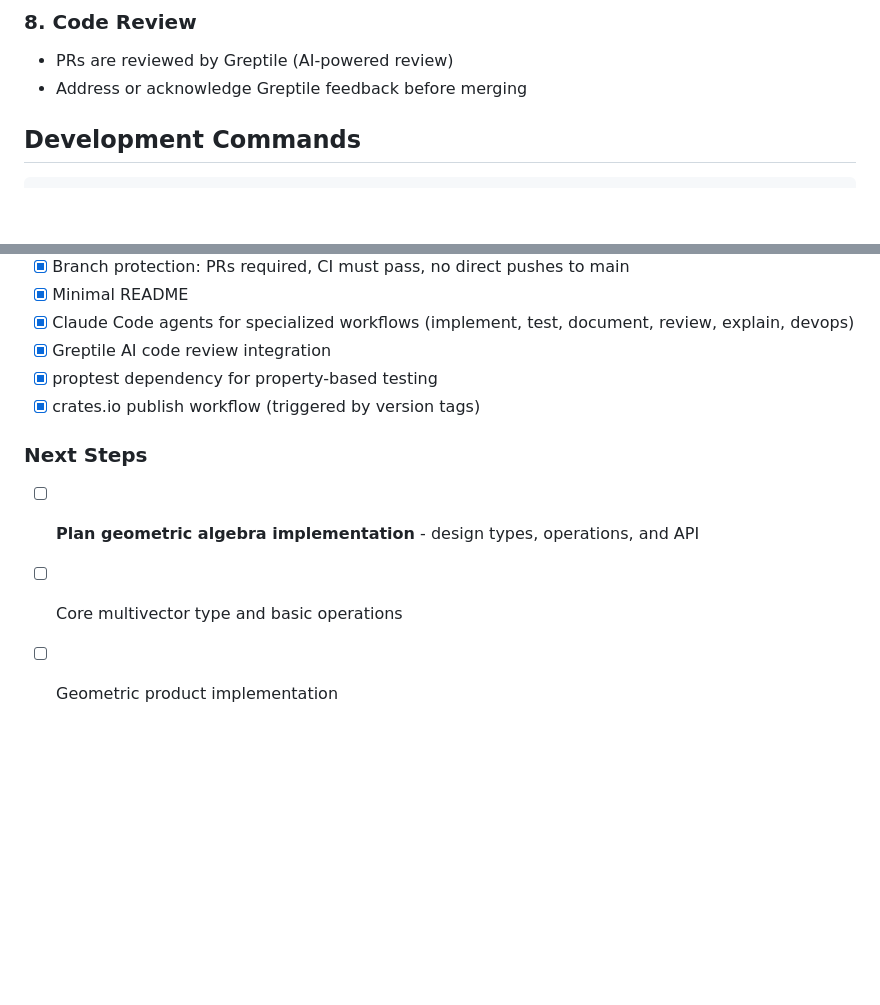
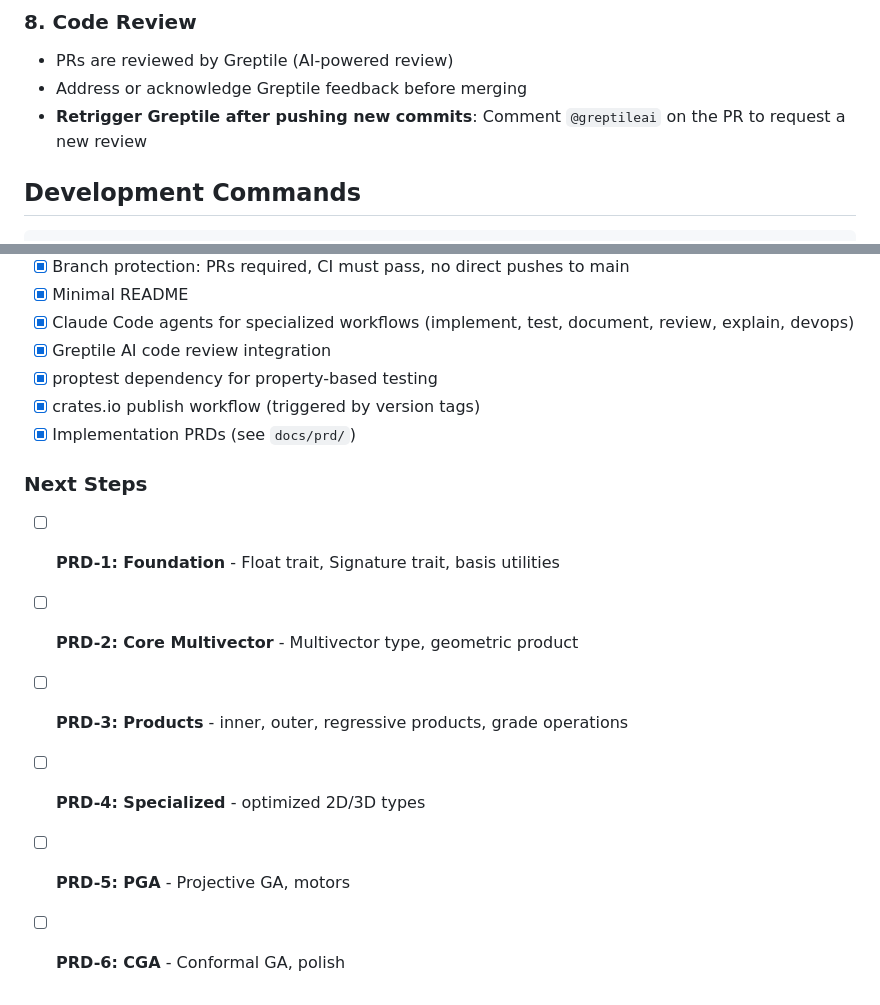
Before and after one commit to DevonMorris/clifford, a Markdown page: CLAUDE.md, 2 parts joined by grey strips. GitHub-like rendering; blank space fills up the shorter version.

Commit message:
docs: add Greptile retrigger note and update status (#10)
- Add note about commenting @greptileai to retrigger reviews
- Update status to reflect PRD completion
- Update next steps to reference PRD roadmap

Co-authored-by: Claude Opus 4.5 <noreply@anthropic.com>

```diff
--- a/CLAUDE.md
+++ b/CLAUDE.md
@@ -54,6 +54,7 @@ A Rust library for Geometric Algebra (Clifford Algebra).
 ### 8. Code Review
 - PRs are reviewed by Greptile (AI-powered review)
 - Address or acknowledge Greptile feedback before merging
+- **Retrigger Greptile after pushing new commits**: Comment `@greptileai` on the PR to request a new review
 
 ## Development Commands
 
@@ -83,8 +84,12 @@ cargo fmt             # Format code
 - [x] Greptile AI code review integration
 - [x] proptest dependency for property-based testing
 - [x] crates.io publish workflow (triggered by version tags)
+- [x] Implementation PRDs (see `docs/prd/`)
 
 ### Next Steps
-- [ ] **Plan geometric algebra implementation** - design types, operations, and API
-- [ ] Core multivector type and basic operations
-- [ ] Geometric product implementation
+- [ ] **PRD-1: Foundation** - Float trait, Signature trait, basis utilities
+- [ ] **PRD-2: Core Multivector** - Multivector type, geometric product
+- [ ] **PRD-3: Products** - inner, outer, regressive products, grade operations
+- [ ] **PRD-4: Specialized** - optimized 2D/3D types
+- [ ] **PRD-5: PGA** - Projective GA, motors
+- [ ] **PRD-6: CGA** - Conformal GA, polish
```
